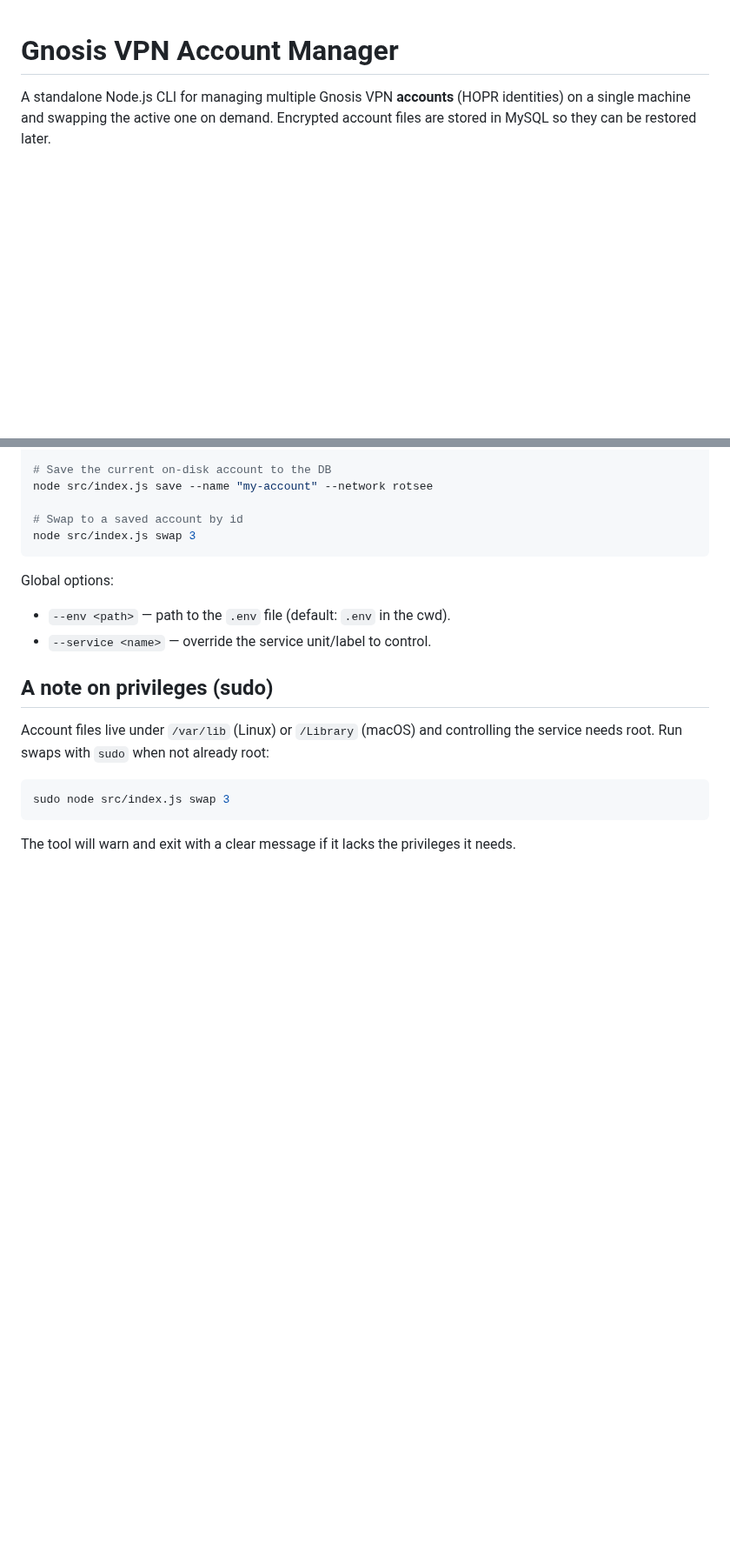
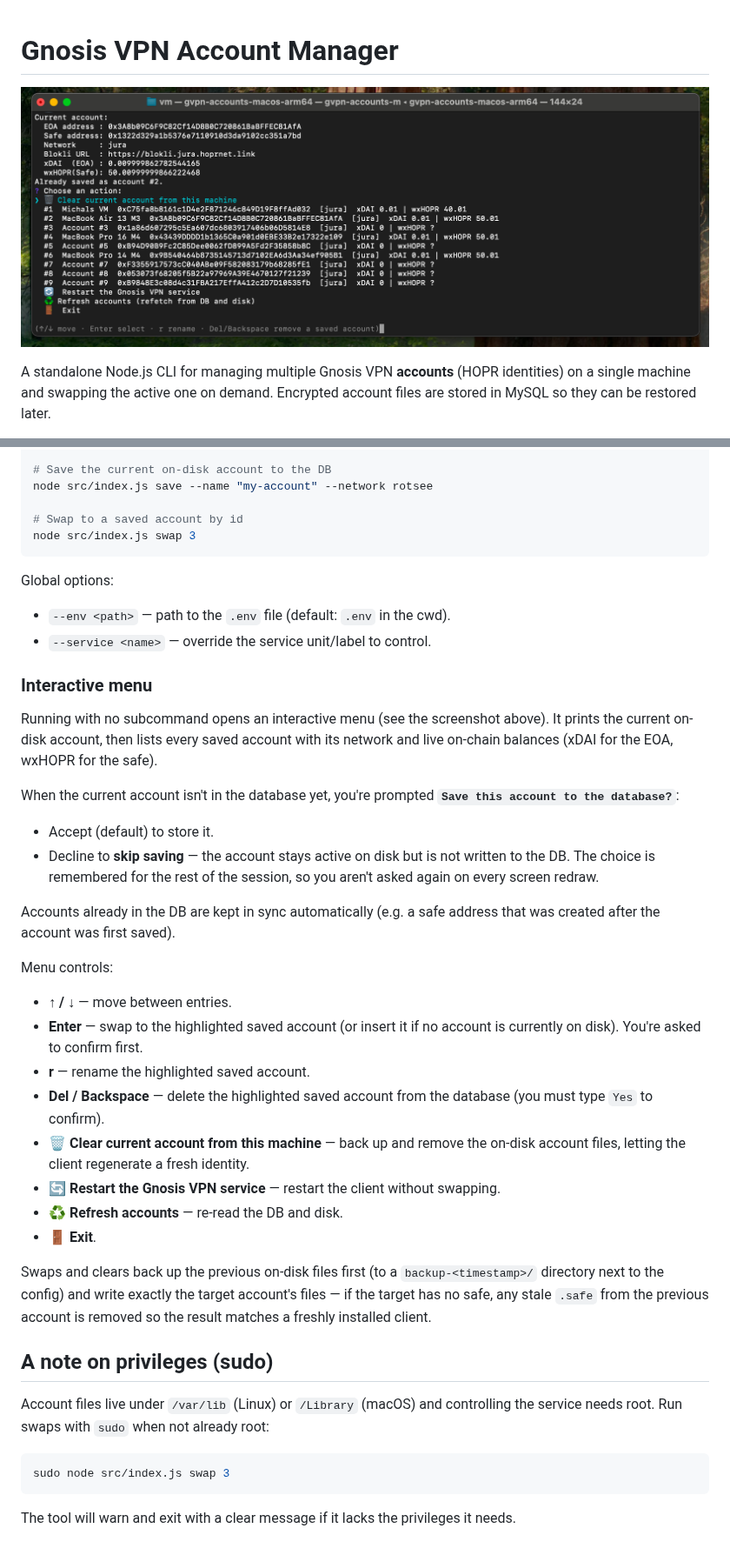
Before and after one commit to mjadach-iv/gnosis_vpn-account-manager, a Markdown page: README.md, 2 parts joined by grey strips. Shown at 87% size. GitHub-like rendering; pictures changed too: screenshot.png (added); blank space fills up the shorter version.

```diff
--- a/README.md
+++ b/README.md
@@ -1,4 +1,6 @@
 # Gnosis VPN Account Manager
+
+![Screenshot of the interactive account menu](screenshot.png)
 
 A standalone Node.js CLI for managing multiple Gnosis VPN **accounts** (HOPR identities) on a single
 machine and swapping the active one on demand. Encrypted account files are stored in MySQL so they
@@ -99,6 +102,42 @@ Global options:
 - `--env <path>` — path to the `.env` file (default: `.env` in the cwd).
 - `--service <name>` — override the service unit/label to control.
 
+### Interactive menu
+
+Running with no subcommand opens an interactive menu (see the screenshot above).
+It prints the current on-disk account, then lists every saved account with its
+network and live on-chain balances (xDAI for the EOA, wxHOPR for the safe).
+
+When the current account isn't in the database yet, you're prompted **`Save this
+account to the database?`**:
+
+- Accept (default) to store it.
+- Decline to **skip saving** — the account stays active on disk but is not
+  written to the DB. The choice is remembered for the rest of the session, so
+  you aren't asked again on every screen redraw.
+
+Accounts already in the DB are kept in sync automatically (e.g. a safe address
+that was created after the account was first saved).
+
+Menu controls:
+
+- **↑ / ↓** — move between entries.
+- **Enter** — swap to the highlighted saved account (or insert it if no account
+  is currently on disk). You're asked to confirm first.
+- **r** — rename the highlighted saved account.
+- **Del / Backspace** — delete the highlighted saved account from the database
+  (you must type `Yes` to confirm).
+- **🗑 Clear current account from this machine** — back up and remove the
+  on-disk account files, letting the client regenerate a fresh identity.
+- **🔄 Restart the Gnosis VPN service** — restart the client without swapping.
+- **♻️ Refresh accounts** — re-read the DB and disk.
+- **🚪 Exit**.
+
+Swaps and clears back up the previous on-disk files first (to a `backup-<timestamp>/`
+directory next to the config) and write exactly the target account's files — if
+the target has no safe, any stale `.safe` from the previous account is removed so
+the result matches a freshly installed client.
+
 ## A note on privileges (sudo)
 
 Account files live under `/var/lib` (Linux) or `/Library` (macOS) and controlling the service needs
```
Also changed, not shown: other parts of README.md (+2 -1 lines), 1 other file.
